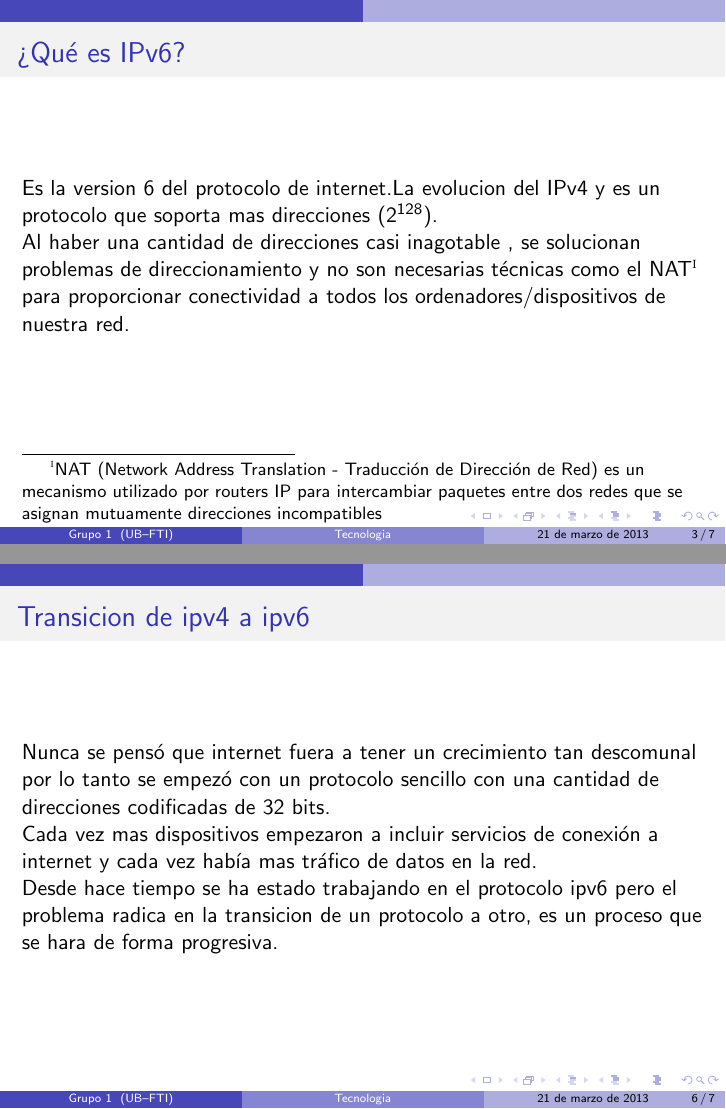
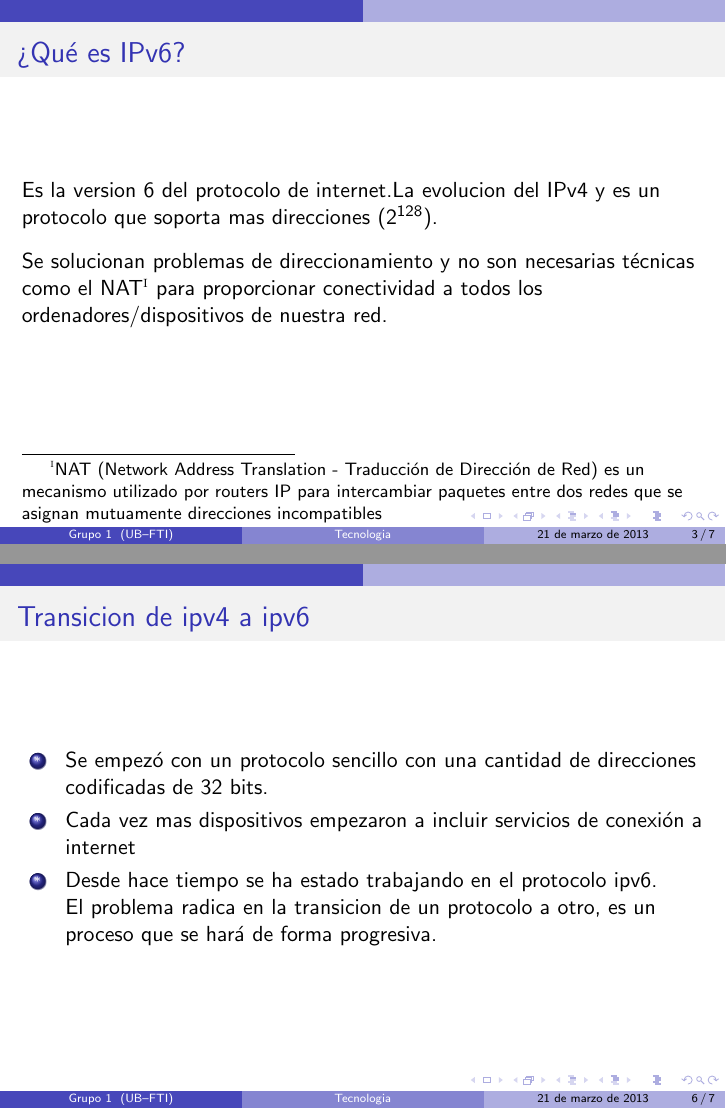
Before and after one commit to ignacioPL/RedesDeDatos, LaTeX slides (presentacion1.tex): pages 3 and 6 of 7, joined at a grey line. Compiled offline with pdfLaTeX.

Commit message:
corrección slides

```diff
--- a/presentacion1.tex
+++ b/presentacion1.tex
@@ -50,8 +50,8 @@
 \begin{frame}
 \frametitle{¿Qué es IPv6?}
 
-Es la version 6 del protocolo de internet.La evolucion del IPv4 y es un protocolo que soporta mas direcciones ($2^{128}$).
-\par Al haber una cantidad de direcciones casi inagotable , se solucionan problemas de direccionamiento y no son necesarias técnicas como el NAT\footnote[1]{NAT (Network Address Translation - Traducción de Dirección de Red) es un mecanismo utilizado por routers IP para intercambiar paquetes entre dos redes que se asignan mutuamente direcciones incompatibles} para proporcionar conectividad a todos los ordenadores/dispositivos de nuestra red.
+Es la version 6 del protocolo de internet.La evolucion del IPv4 y es un protocolo que soporta mas direcciones ($2^{128}$).\vspace{0.3cm}
+\par Se solucionan problemas de direccionamiento y no son necesarias técnicas como el NAT\footnote[1]{NAT (Network Address Translation - Traducción de Dirección de Red) es un mecanismo utilizado por routers IP para intercambiar paquetes entre dos redes que se asignan mutuamente direcciones incompatibles} para proporcionar conectividad a todos los ordenadores/dispositivos de nuestra red.
 
 \end{frame}
 %4
@@ -82,13 +82,21 @@ Es la version 6 del protocolo de internet.La evolucion del IPv4 y es un protocol
 
 
 \begin{frame}
-	\frametitle{Transicion de ipv4 a ipv6}
-	Nunca se pensó que internet fuera a tener un crecimiento tan descomunal\\ por lo tanto se empezó con un protocolo sencillo con una cantidad de direcciones codificadas de 32 bits.
+
+\frametitle{Transicion de ipv4 a ipv6}
+
+\begin{enumerate}[$*$]
+
+	\item Se empezó con un protocolo sencillo con una cantidad de direcciones codificadas de 32 bits.
+	 %Nunca pensaron que internet iba a tener un crecimiento tan descomunal
 	%, de las cuales un grupo estaba reservado por paises como japon, eso acotaba aún mas la cantidad de direcciones disponibles.Nunca se llegó a usar toda la reserva de direcciones , así como tampoco se devolvieron los sobrantes
-	\par Cada vez mas dispositivos empezaron a incluir servicios de conexión a internet y cada vez había mas tráfico de datos en la red.
+	\item Cada vez mas dispositivos empezaron a incluir servicios de conexión a internet
+	% y cada vez había mas tráfico de datos en la red.\vspace{0.2cm}
 	%,entonces  se empiezan a contemplar otros factores como por ejemplo, la seguridad y el aumento de la demanda.
-	\par Desde hace tiempo se ha estado trabajando en el protocolo ipv6 pero el problema radica en la transicion de un protocolo a otro, es un proceso que se hara de forma progresiva.
+	\item Desde hace tiempo se ha estado trabajando en el protocolo ipv6.\\ El problema radica en la transicion de un protocolo a otro, es un proceso que se hará de forma progresiva.
 	%ciertas regiones latinoamerica todavía no tienen ipv6 configurado
+\end{enumerate}
+
 \end{frame}
 
 %4
```
Also changed, not shown: presentacion1.tex (8 more changed lines), 1 other file.
